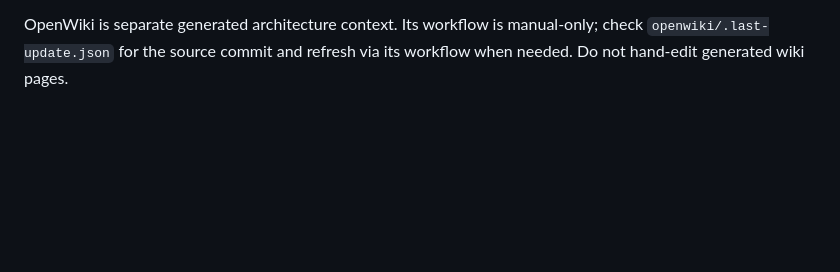
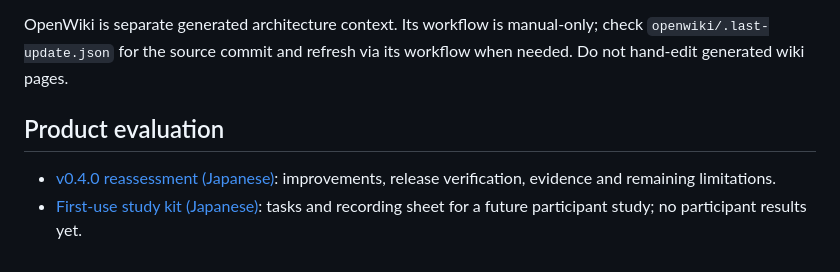
Before and after one commit to orapli/git-dashboard-tui, a Markdown page: docs/README.md, the part around the change. Rendered like a GitHub page; blank space fills up the shorter version.

Commit message:
Document v0.4.0 product reassessment and first-use study plan

```diff
--- a/docs/README.md
+++ b/docs/README.md
@@ -86,3 +86,8 @@ all images for a prose-only edit just to change their timestamps.
 OpenWiki is separate generated architecture context. Its workflow is manual-only;
 check `openwiki/.last-update.json` for the source commit and refresh via its workflow
 when needed. Do not hand-edit generated wiki pages.
+
+## Product evaluation
+
+- [v0.4.0 reassessment (Japanese)](product-reassessment.ja.md): improvements, release verification, evidence and remaining limitations.
+- [First-use study kit (Japanese)](usability-study.ja.md): tasks and recording sheet for a future participant study; no participant results yet.
```
Also changed, not shown: docs/product-reassessment.ja.md (added, +67 -0 lines), docs/usability-study.ja.md (added, +58 -0 lines).
